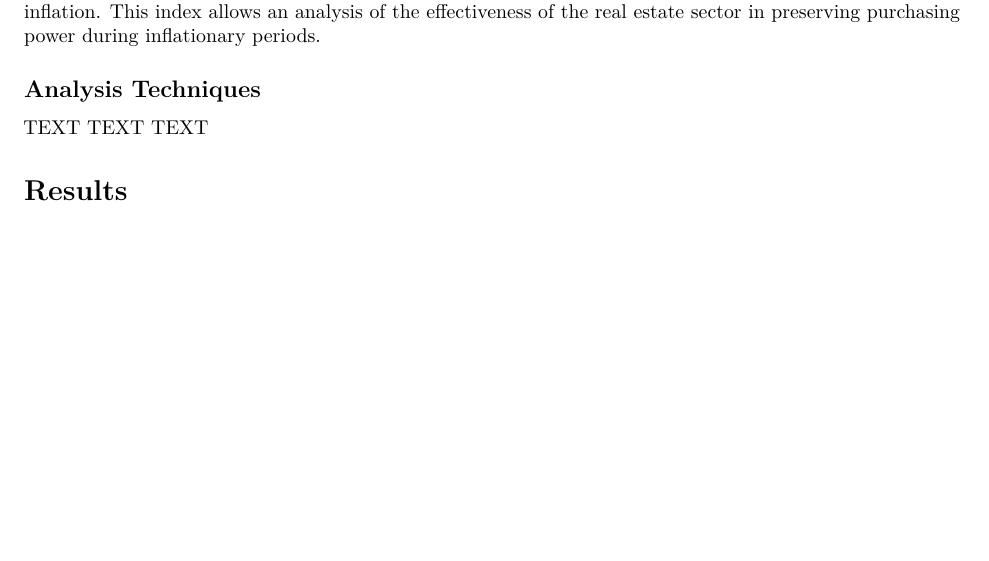
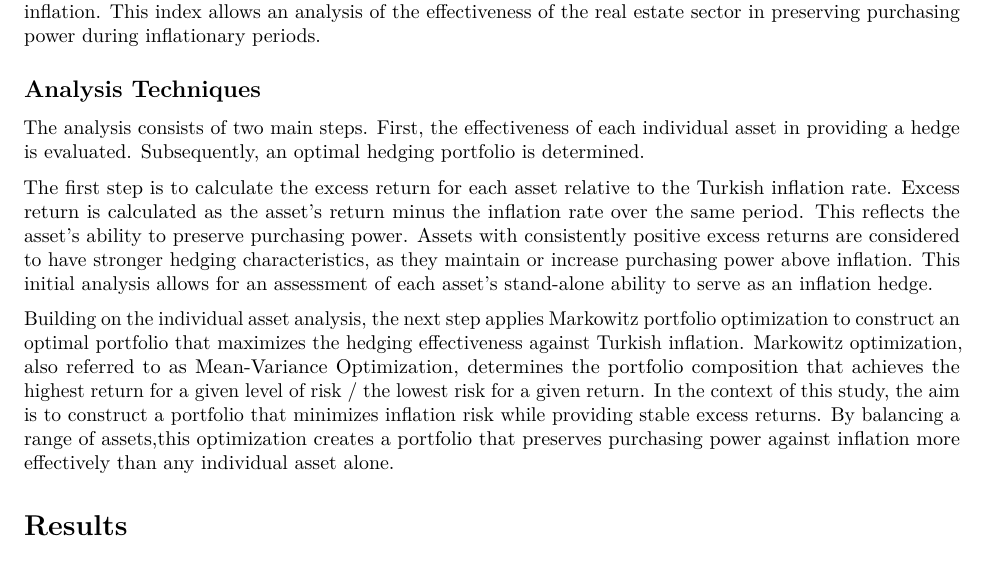
Before and after one commit to denis-lasser/hedging-against-turkish-inflation, an R Markdown document (reports/Hedging Against Turkish Inflation_Paper.Rmd): part of page 3 of 4, cut so that both start at the same text, the shorter picture padded with empty space. Rendered offline with R 4.5, knitr and Pandoc, then LaTeX, with nearby package versions.

Commit message:
Update Hedging Against Turkish Inflation_Paper.Rmd
Analysis technique

```diff
--- a/reports/Hedging Against Turkish Inflation_Paper.Rmd
+++ b/reports/Hedging Against Turkish Inflation_Paper.Rmd
@@ -38,7 +38,11 @@ Following indices were sourced from Bloomberg:
 Furthermore, the house price index data was obtained from the Turkish Central Bank’s EVDS database. Specifically, the TP KFE TR-1 series was used, which tracks nationwide residential property prices in Türkiye. Real estate is often considered a strong inflation hedge, as property values and rental income tend to rise with inflation. This index allows an analysis of the effectiveness of the real estate sector in preserving purchasing power during inflationary periods.
 
 ## Analysis Techniques
-TEXT TEXT TEXT
+The analysis consists of two main steps. First, the effectiveness of each individual asset in providing a hedge is evaluated. Subsequently, an optimal hedging portfolio is determined.
+
+The first step is to calculate the excess return for each asset relative to the Turkish inflation rate. Excess return is calculated as the asset's return minus the inflation rate over the same period. This reflects the asset's ability to preserve purchasing power. Assets with consistently positive excess returns are considered to have stronger hedging characteristics, as they maintain or increase purchasing power above inflation. This initial analysis allows for an assessment of each asset's stand-alone ability to serve as an inflation hedge.
+
+Building on the individual asset analysis, the next step applies Markowitz portfolio optimization to construct an optimal portfolio that maximizes the hedging effectiveness against Turkish inflation. Markowitz optimization, also referred to as Mean-Variance Optimization, determines the portfolio composition that achieves the highest return for a given level of risk / the lowest risk for a given return. In the context of this study, the aim is to construct a portfolio that minimizes inflation risk while providing stable excess returns. By balancing a range of assets,this optimization creates a portfolio that preserves purchasing power against inflation more effectively than any individual asset alone.
 
 # Results
 TEXT TEXT TEXT
```
